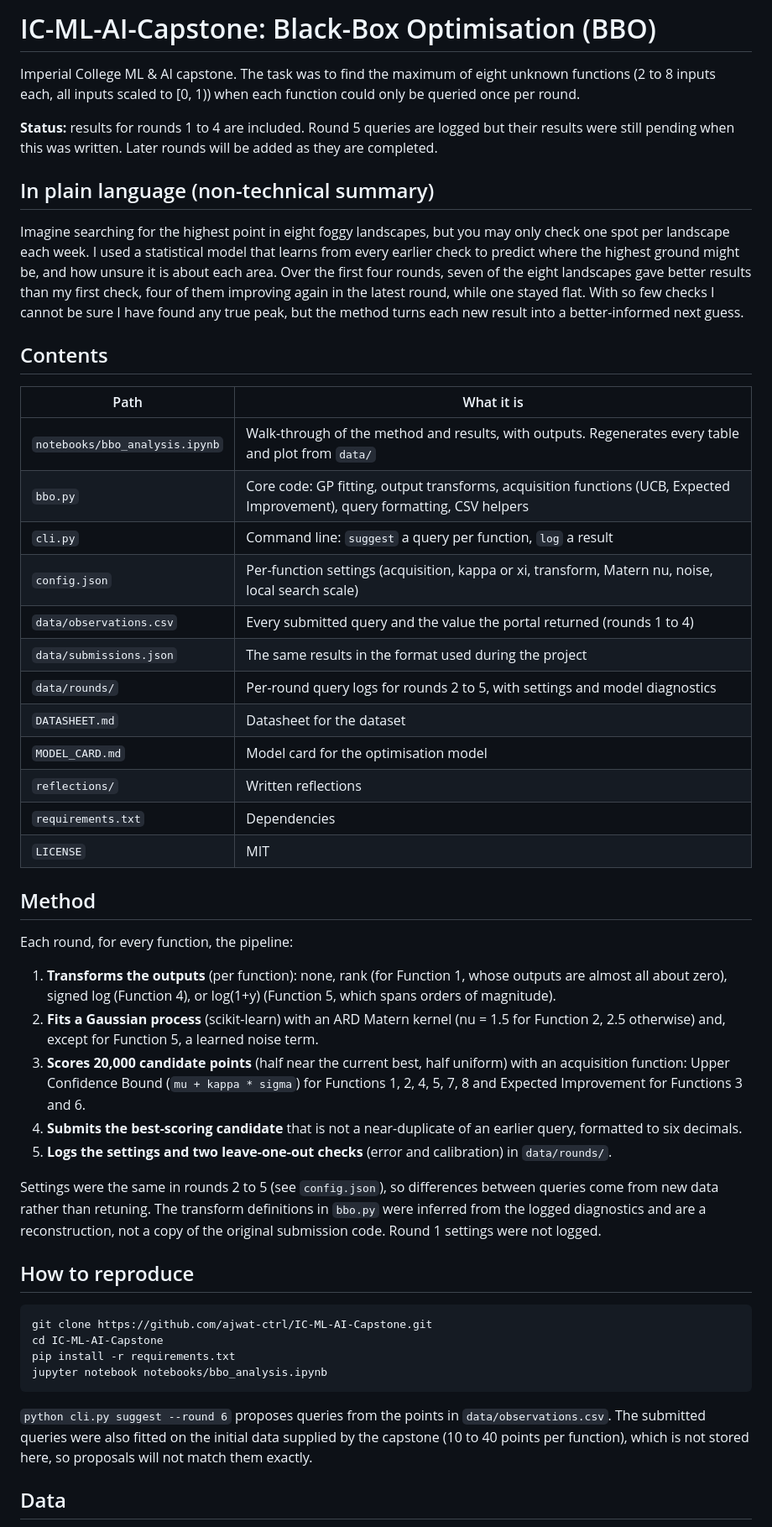
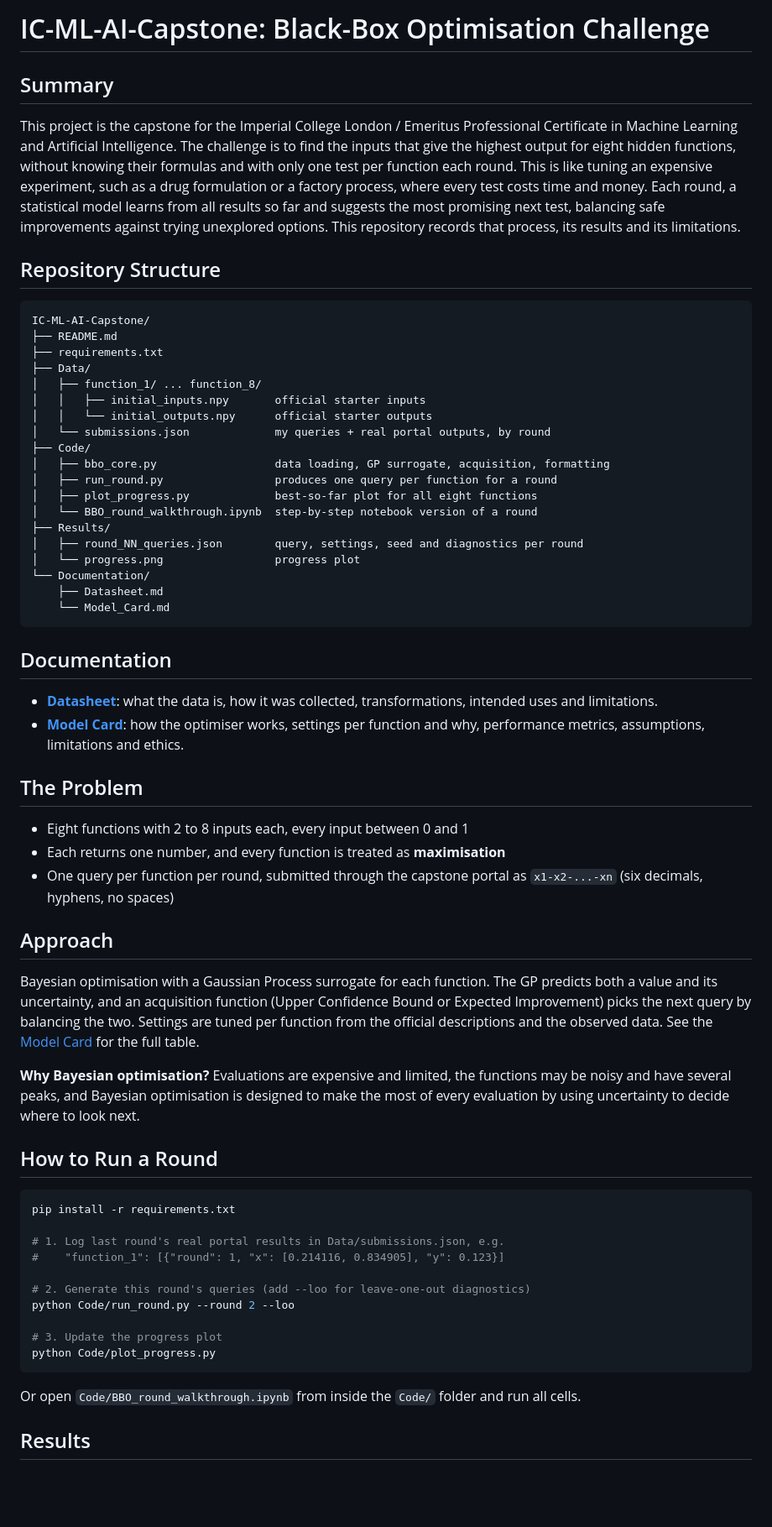
Before and after one commit to ajwat-ctrl/IC-ML-AI-Capstone, a Markdown page: README.md, the part around one of its changes. Shown at 84% size. Drawn GitHub-style; blank space fills up the shorter version.

````diff
--- a/README.md
+++ b/README.md
@@ -1,52 +1,66 @@
-# IC-ML-AI-Capstone: Black-Box Optimisation (BBO)
+# IC-ML-AI-Capstone: Black-Box Optimisation Challenge
 
-Imperial College ML & AI capstone. The task was to find the maximum of eight unknown functions (2 to 8 inputs each, all inputs scaled to [0, 1)) when each function could only be queried once per round.
+## Summary
 
-**Status:** results for rounds 1 to 4 are included. Round 5 queries are logged but their results were still pending when this was written. Later rounds will be added as they are completed.
+This project is the capstone for the Imperial College London / Emeritus Professional Certificate in Machine Learning and Artificial Intelligence. The challenge is to find the inputs that give the highest output for eight hidden functions, without knowing their formulas and with only one test per function each round. This is like tuning an expensive experiment, such as a drug formulation or a factory process, where every test costs time and money. Each round, a statistical model learns from all results so far and suggests the most promising next test, balancing safe improvements against trying unexplored options. This repository records that process, its results and its limitations.
 
-## In plain language (non-technical summary)
+## Repository Structure
 
-Imagine searching for the highest point in eight foggy landscapes, but you may only check one spot per landscape each week. I used a statistical model that learns from every earlier check to predict where the highest ground might be, and how unsure it is about each area. Over the first four rounds, seven of the eight landscapes gave better results than my first check, four of them improving again in the latest round, while one stayed flat. With so few checks I cannot be sure I have found any true peak, but the method turns each new result into a better-informed next guess.
+```
+IC-ML-AI-Capstone/
+├── README.md
+├── requirements.txt
+├── Data/
+│   ├── function_1/ ... function_8/
+│   │   ├── initial_inputs.npy       official starter inputs
+│   │   └── initial_outputs.npy      official starter outputs
+│   └── submissions.json             my queries + real portal outputs, by round
+├── Code/
+│   ├── bbo_core.py                  data loading, GP surrogate, acquisition, formatting
+│   ├── run_round.py                 produces one query per function for a round
+│   ├── plot_progress.py             best-so-far plot for all eight functions
+│   └── BBO_round_walkthrough.ipynb  step-by-step notebook version of a round
+├── Results/
+│   ├── round_NN_queries.json        query, settings, seed and diagnostics per round
+│   └── progress.png                 progress plot
+└── Documentation/
+    ├── Datasheet.md
+    └── Model_Card.md
+```
 
-## Contents
+## Documentation
 
-| Path | What it is |
-|------|------------|
-| `notebooks/bbo_analysis.ipynb` | Walk-through of the method and results, with outputs. Regenerates every table and plot from `data/` |
-| `bbo.py` | Core code: GP fitting, output transforms, acquisition functions (UCB, Expected Improvement), query formatting, CSV helpers |
-| `cli.py` | Command line: `suggest` a query per function, `log` a result |
-| `config.json` | Per-function settings (acquisition, kappa or xi, transform, Matern nu, noise, local search scale) |
-| `data/observations.csv` | Every submitted query and the value the portal returned (rounds 1 to 4) |
-| `data/submissions.json` | The same results in the format used during the project |
-| `data/rounds/` | Per-round query logs for rounds 2 to 5, with settings and model diagnostics |
-| `DATASHEET.md` | Datasheet for the dataset |
-| `MODEL_CARD.md` | Model card for the optimisation model |
-| `reflections/` | Written reflections |
-| `requirements.txt` | Dependencies |
-| `LICENSE` | MIT |
+- **[Datasheet](Documentation/Datasheet.md)**: what the data is, how it was collected, transformations, intended uses and limitations.
+- **[Model Card](Documentation/Model_Card.md)**: how the optimiser works, settings per function and why, performance metrics, assumptions, limitations and ethics.
 
-## Method
+## The Problem
 
-Each round, for every function, the pipeline:
+- Eight functions with 2 to 8 inputs each, every input between 0 and 1
+- Each returns one number, and every function is treated as **maximisation**
+- One query per function per round, submitted through the capstone portal as `x1-x2-...-xn` (six decimals, hyphens, no spaces)
 
-1. **Transforms the outputs** (per function): none, rank (for Function 1, whose outputs are almost all about zero), signed log (Function 4), or log(1+y) (Function 5, which spans orders of magnitude).
-2. **Fits a Gaussian process** (scikit-learn) with an ARD Matern kernel (nu = 1.5 for Function 2, 2.5 otherwise) and, except for Function 5, a learned noise term.
-3. **Scores 20,000 candidate points** (half near the current best, half uniform) with an acquisition function: Upper Confidence Bound (`mu + kappa * sigma`) for Functions 1, 2, 4, 5, 7, 8 and Expected Improvement for Functions 3 and 6.
-4. **Submits the best-scoring candidate** that is not a near-duplicate of an earlier query, formatted to six decimals.
-5. **Logs the settings and two leave-one-out checks** (error and calibration) in `data/rounds/`.
+## Approach
 
-Settings were the same in rounds 2 to 5 (see `config.json`), so differences between queries come from new data rather than retuning. The transform definitions in `bbo.py` were inferred from the logged diagnostics and are a reconstruction, not a copy of the original submission code. Round 1 settings were not logged.
+Bayesian optimisation with a Gaussian Process surrogate for each function. The GP predicts both a value and its uncertainty, and an acquisition function (Upper Confidence Bound or Expected Improvement) picks the next query by balancing the two. Settings are tuned per function from the official descriptions and the observed data. See the [Model Card](Documentation/Model_Card.md) for the full table.
 
-## How to reproduce
+**Why Bayesian optimisation?** Evaluations are expensive and limited, the functions may be noisy and have several peaks, and Bayesian optimisation is designed to make the most of every evaluation by using uncertainty to decide where to look next.
+
+## How to Run a Round
 
 ```bash
-git clone https://github.com/ajwat-ctrl/IC-ML-AI-Capstone.git
-cd IC-ML-AI-Capstone
 pip install -r requirements.txt
-jupyter notebook notebooks/bbo_analysis.ipynb
+
+# 1. Log last round's real portal results in Data/submissions.json, e.g.
+#    "function_1": [{"round": 1, "x": [0.214116, 0.834905], "y": 0.123}]
+
+# 2. Generate this round's queries (add --loo for leave-one-out diagnostics)
+python Code/run_round.py --round 2 --loo
+
+# 3. Update the progress plot
+python Code/plot_progress.py
 ```
 
-`python cli.py suggest --round 6` proposes queries from the points in `data/observations.csv`. The submitted queries were also fitted on the initial data supplied by the capstone (10 to 40 points per function), which is not stored here, so proposals will not match them exactly.
+Or open `Code/BBO_round_walkthrough.ipynb` from inside the `Code/` folder and run all cells.
 
-## Data
+## Results
 
````
Also changed, not shown: other parts of README.md (+18 -22 lines), Results/progress.png.
